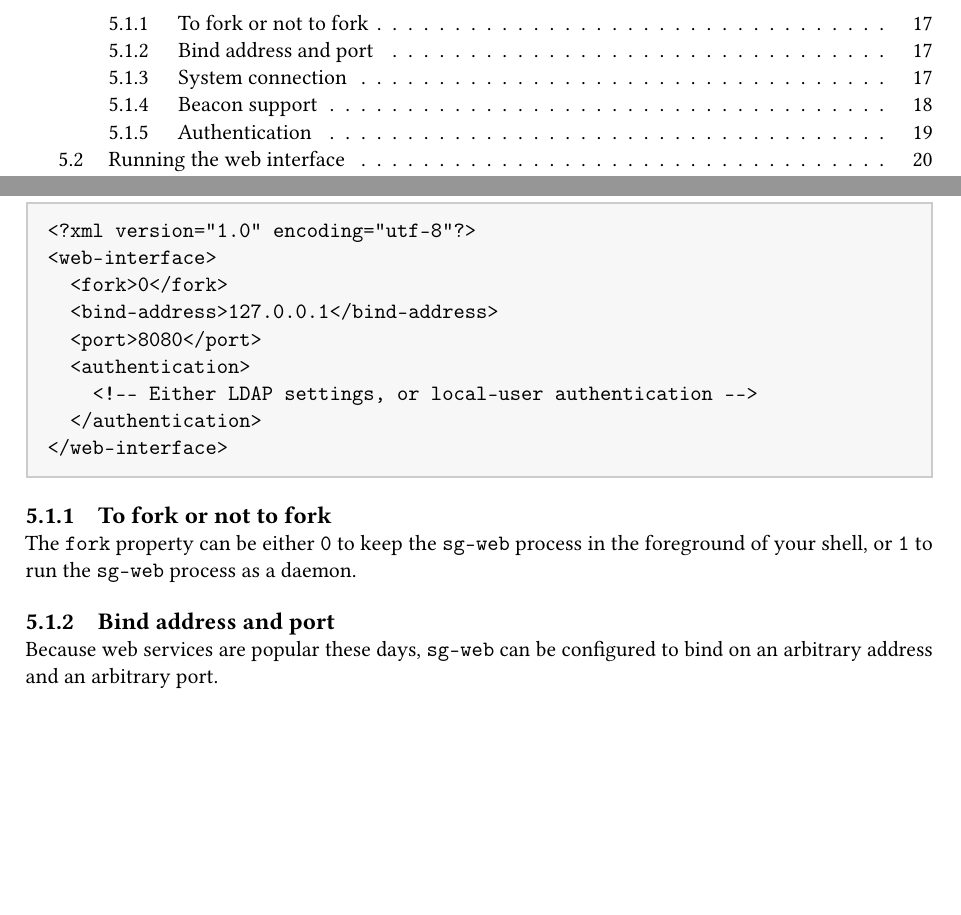
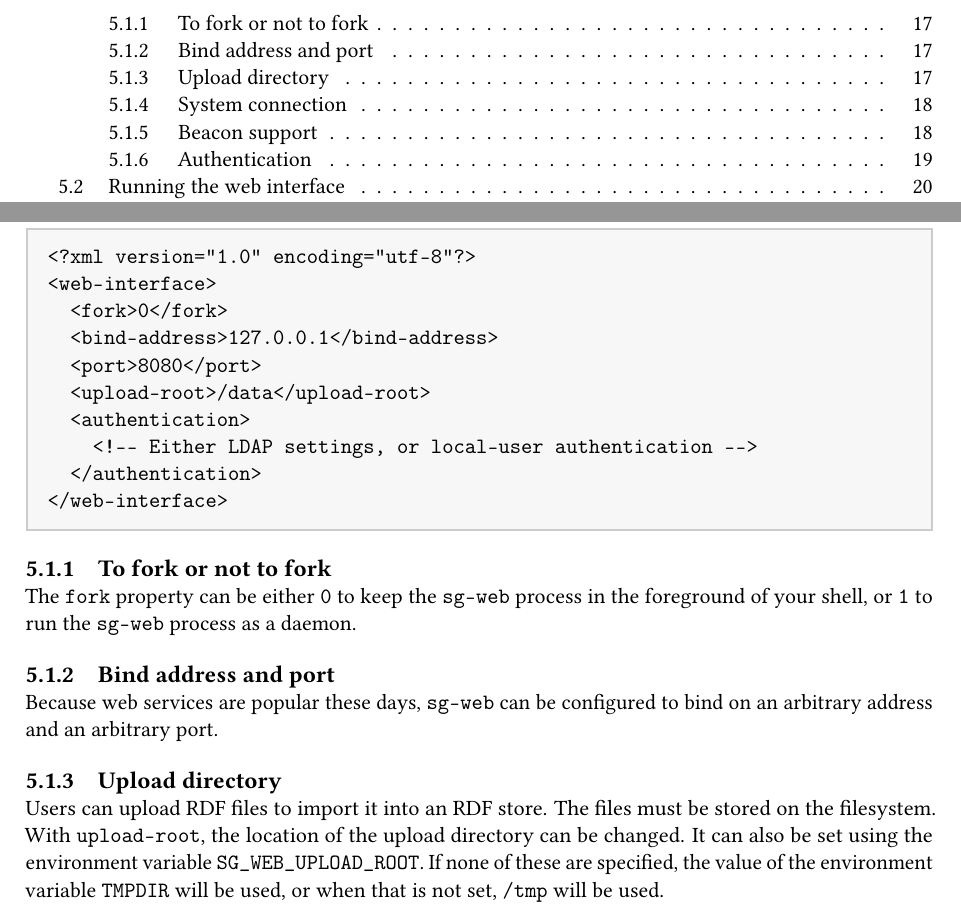
Before and after one commit to UMCUGenetics/sparqling-genomics, a LaTeX book (doc/sparqling-genomics.tex, which reads doc/web-interface.tex): two parts of pages 3 and 20 of 46, joined at a grey line, cut so that both start at the same text, the shorter picture padded with empty space. Compiled offline with pdfLaTeX; a LaTeX package or settings file that is missing is left out.

Commit message:
web: config: Add configuration option for ‘upload-root’.
* web/www/config-reader.scm: Parse ‘upload-root’ property.
* web/www/config.scm.in: Add ‘upload-root’ property.
* doc/web-interface.tex: Document new property.

```diff
--- a/doc/web-interface.tex
+++ b/doc/web-interface.tex
@@ -27,6 +27,7 @@
   <fork>0</fork>
   <bind-address>127.0.0.1</bind-address>
   <port>8080</port>
+  <upload-root>/data</upload-root>
   <authentication>
     <!-- Either LDAP settings, or local-user authentication -->
   </authentication>
@@ -44,6 +45,14 @@
 
   Because web services are popular these days, \texttt{sg-web} can be configured
   to bind on an arbitrary address and an arbitrary port.
+\subsection{Upload directory}
+
+  Users can upload RDF files to import it into an RDF store.  The files must
+  be stored on the filesystem.  With \texttt{upload-root}, the location of
+  the upload directory can be changed.  It can also be set using the
+  environment variable \texttt{SG\_WEB\_UPLOAD\_ROOT}.  If none of these are
+  specified, the value of the environment variable \texttt{TMPDIR} will be
+  used, or when that is not set, \texttt{/tmp} will be used.
 
 \subsection{System connection}
 
```
Also changed, not shown: 2 other files.
